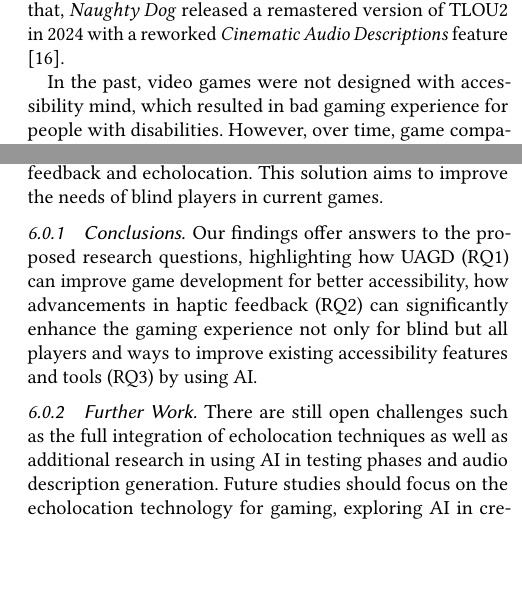
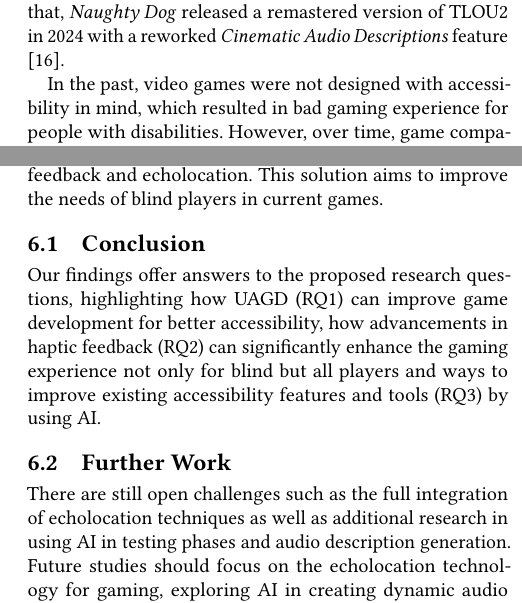
Before and after one commit to iiNomad23/FHV_HumanMachineInteraction, a LaTeX paper (Paper/paper.tex): two parts of the columns of pages 2 and 7 of 8, joined at a grey line, cut so that both start at the same text, the shorter picture padded with empty space. Compiled offline with pdfLaTeX.

Commit message:
minor improvements

```diff
--- a/Paper/paper.tex
+++ b/Paper/paper.tex
@@ -123,7 +123,7 @@
 	It also introduces accessibility menus when the game is first started, making it easier for players with disabilities to adjust settings.
 	To top that, \emph{Naughty Dog} released a remastered version of TLOU2 in 2024 with a reworked \emph{Cinematic Audio Descriptions} feature \cite{playstation_last_2024}.
 
-	In the past, video games were not designed with accessibility mind, which resulted in bad gaming experience for people with disabilities.
+	In the past, video games were not designed with accessibility in mind, which resulted in bad gaming experience for people with disabilities.
 	However, over time, game companies started to develop and include accessibility features in their games which significantly improved the game experience for disabled players.
 
 	However, there are still many games which were not developed in a way that everyone can play it.
@@ -370,10 +370,10 @@
 	Our proposed solution is centered around \emph{Universally Accessible Game Design} (UAGD) and innovative assistive technologies like haptic feedback and echolocation.
 	This solution aims to improve the needs of blind players in current games.
 
-	\subsubsection{Conclusions}
+	\subsection{Conclusion}
 	Our findings offer answers to the proposed research questions, highlighting how UAGD (RQ1) can improve game development for better accessibility, how advancements in haptic feedback (RQ2) can significantly enhance the gaming experience not only for blind but all players and ways to improve existing accessibility features and tools (RQ3) by using AI.
 
-	\subsubsection{Further Work}
+	\subsection{Further Work}
 	There are still open challenges such as the full integration of echolocation techniques as well as additional research in using AI in testing phases and audio description generation.
 	Future studies should focus on the echolocation technology for gaming, exploring AI in creating dynamic audio descriptions and identifying missing accessibility features, and developing more haptic feedback systems.
 
```
Also changed, not shown: Paper/paper.pdf.
